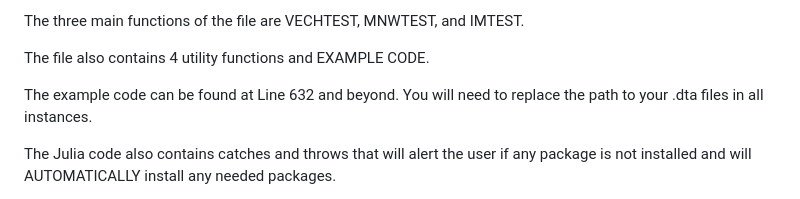
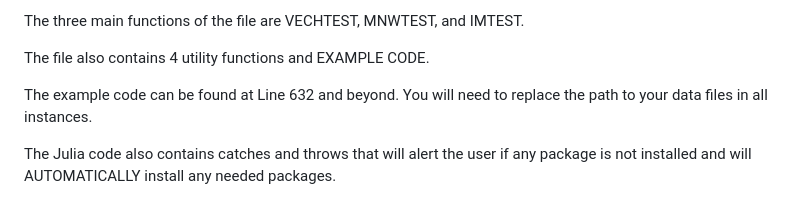
Before and after one commit to RyanEmilioOrdonez/mnwsvtr, a Markdown page: README.md, the part around the change. GitHub-like rendering.

```diff
--- a/README.md
+++ b/README.md
@@ -16,7 +16,7 @@ The three main functions of the file are VECHTEST, MNWTEST, and IMTEST.
 The file also contains 4 utility functions and EXAMPLE CODE.
 
 The example code can be found at Line 632 and beyond. You will need to replace the
-path to your .dta files in all instances.
+path to your data files in all instances.
 
 The Julia code also contains catches and throws that will alert the user if any
 package is not installed and will AUTOMATICALLY install any needed packages.
```
